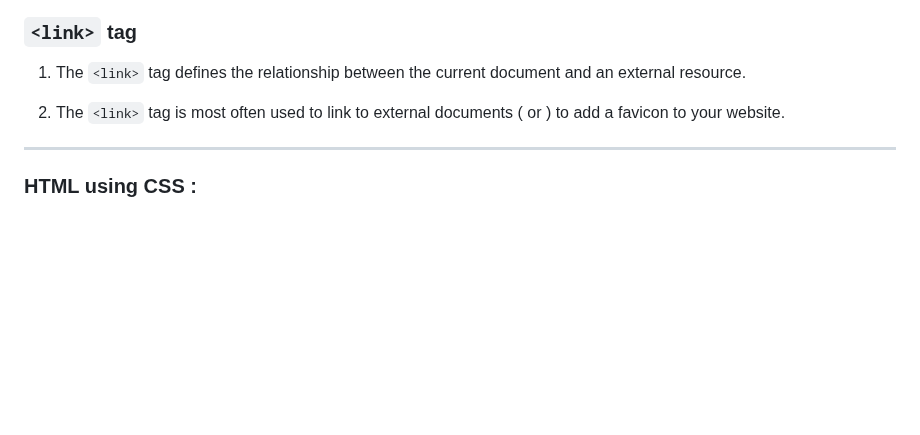
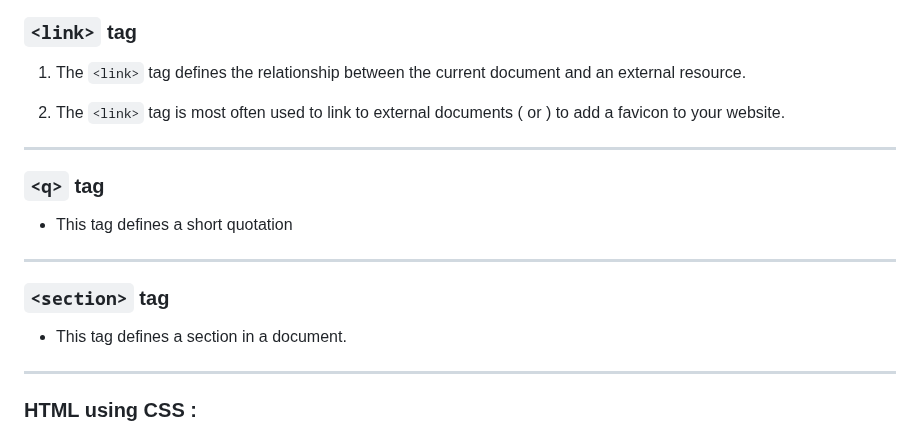
Before and after one commit to jeyachandran17/documents, a Markdown page: html_and_css/html.md, the part around the change. GitHub-like rendering; blank space fills up the shorter version.

Commit message:
html tag

```diff
--- a/html_and_css/html.md
+++ b/html_and_css/html.md
@@ -161,6 +161,18 @@ Example :
 
 <hr>
 
+### `<q>` tag
+
+- This tag defines a short quotation
+
+<hr>
+
+### `<section>` tag
+
+- This tag defines a section in a document.
+
+<hr>
+
 ### HTML using CSS :
 
 1. CSS can be added to HTML documents in 3 ways:
```
